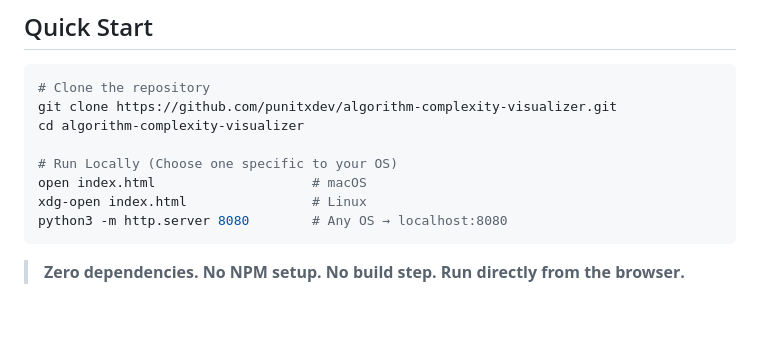
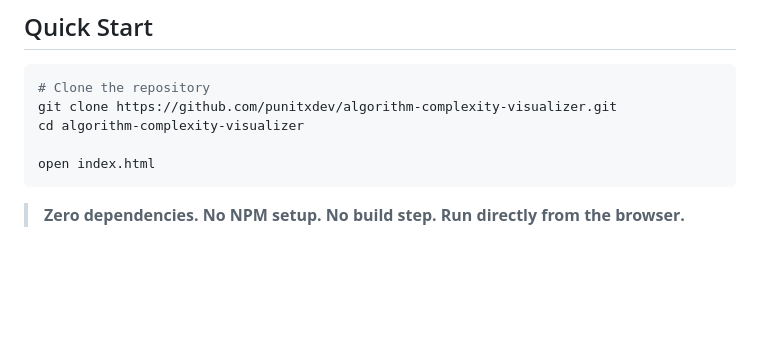
Before and after one commit to punitxdev/algorithm-complexity-visualizer, a Markdown page: README.md, the part around the change. Drawn GitHub-style; blank space fills up the shorter version.

Commit message:
Refactor README: use simpler deployment instructions

````diff
--- a/README.md
+++ b/README.md
@@ -84,10 +84,7 @@ Watch algorithms run with color-coded bar animations:
 git clone https://github.com/punitxdev/algorithm-complexity-visualizer.git
 cd algorithm-complexity-visualizer
 
-# Run Locally (Choose one specific to your OS)
-open index.html                    # macOS
-xdg-open index.html                # Linux
-python3 -m http.server 8080        # Any OS → localhost:8080
+open index.html
 ```
 
 > **Zero dependencies. No NPM setup. No build step. Run directly from the browser.**
````
